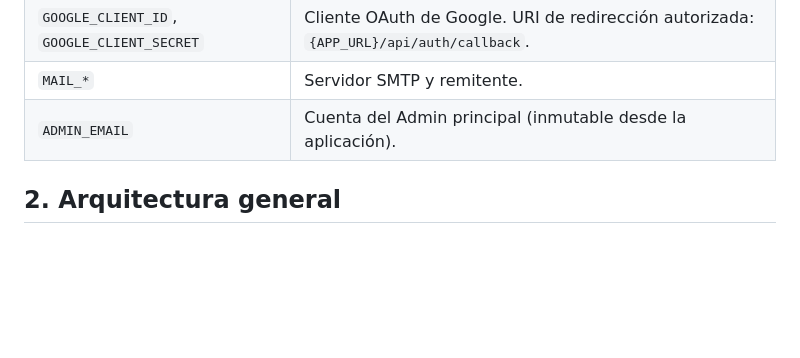
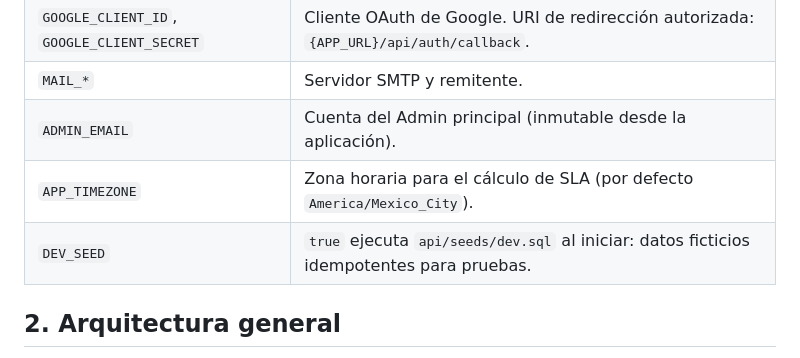
Before and after one commit to DatzinDev/OpenDesk, a Markdown page: docs/arquitectura.md, the part around the change. GitHub-like rendering; blank space fills up the shorter version.

```diff
--- a/docs/arquitectura.md
+++ b/docs/arquitectura.md
@@ -38,6 +38,8 @@ Ver `.env.example`. Las credenciales nunca se exponen en la interfaz.
 | `GOOGLE_CLIENT_ID`, `GOOGLE_CLIENT_SECRET` | Cliente OAuth de Google. URI de redirección autorizada: `{APP_URL}/api/auth/callback`. |
 | `MAIL_*` | Servidor SMTP y remitente. |
 | `ADMIN_EMAIL` | Cuenta del Admin principal (inmutable desde la aplicación). |
+| `APP_TIMEZONE` | Zona horaria para el cálculo de SLA (por defecto `America/Mexico_City`). |
+| `DEV_SEED` | `true` ejecuta `api/seeds/dev.sql` al iniciar: datos ficticios idempotentes para pruebas. |
 
 ## 2. Arquitectura general
 
```
Also changed, not shown: README.md (+5 -0 lines), docs/bitacora.md (+1 -0 lines).
